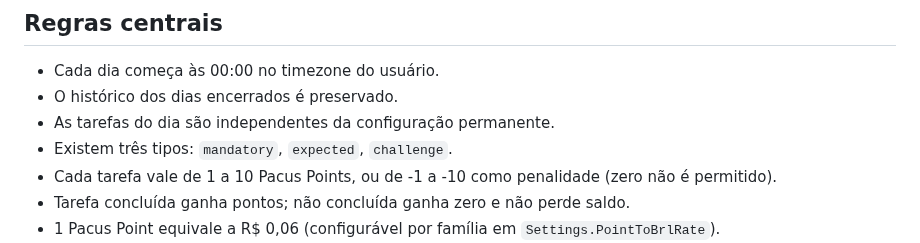
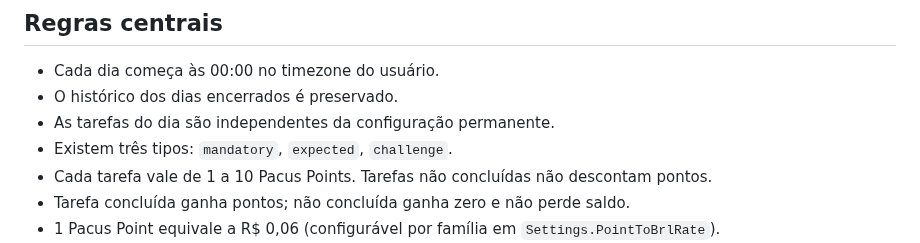
Before and after one commit to taukkunen1/pacus-, a Markdown page: README.md, the part around the change. Rendered like a GitHub page.

Commit message:
Document non-punitive task points

```diff
--- a/README.md
+++ b/README.md
@@ -15,7 +15,7 @@ O frontend oficial do PACUS é `flutter_app/`; o frontend HTML/CSS/JS legado foi
 - O histórico dos dias encerrados é preservado.
 - As tarefas do dia são independentes da configuração permanente.
 - Existem três tipos: `mandatory`, `expected`, `challenge`.
-- Cada tarefa vale de 1 a 10 Pacus Points, ou de -1 a -10 como penalidade (zero não é permitido).
+- Cada tarefa vale de 1 a 10 Pacus Points. Tarefas não concluídas não descontam pontos.
 - Tarefa concluída ganha pontos; não concluída ganha zero e não perde saldo.
 - 1 Pacus Point equivale a R$ 0,06 (configurável por família em `Settings.PointToBrlRate`).
 - O PACUS cresce uma vez por dia encerrado, independentemente da conclusão das tarefas.
```
